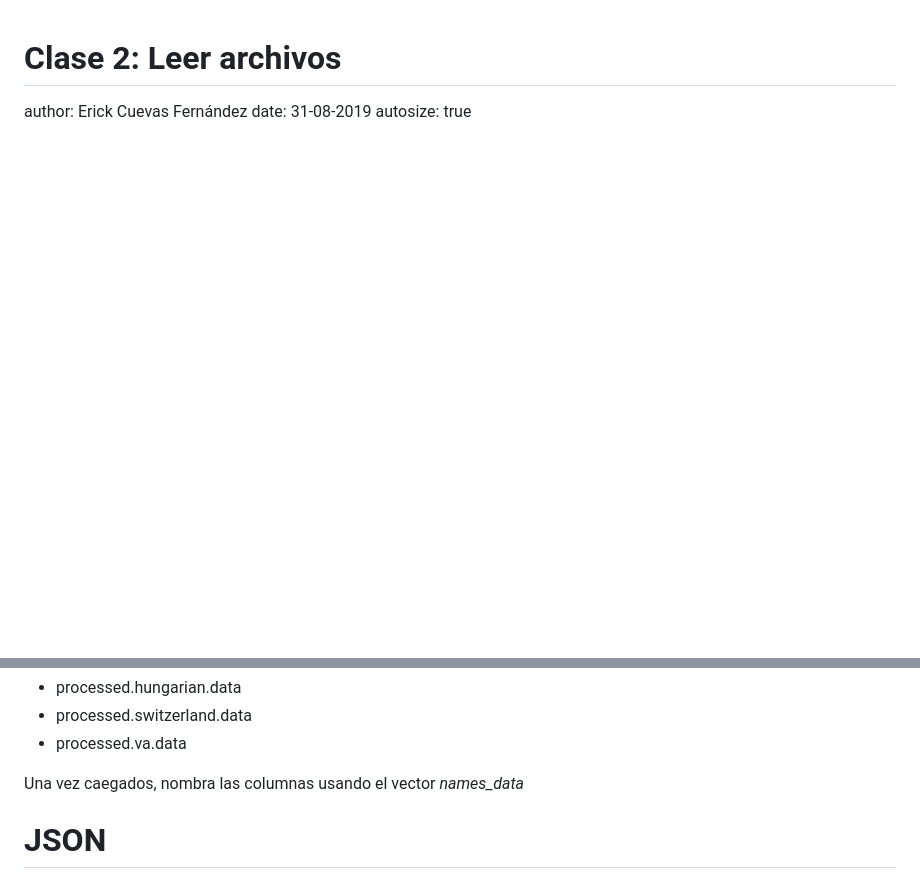
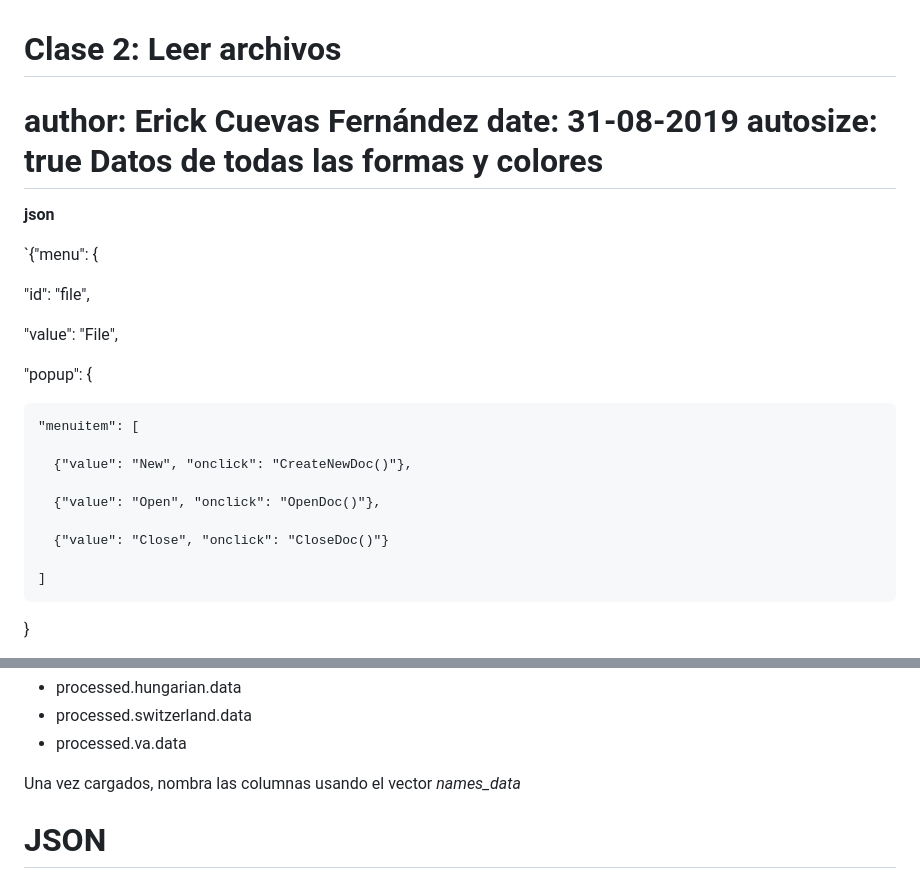
Before and after one commit to Erickcufe/Curso-R-2019, a Markdown page: Clase_2.md, 2 parts joined by grey strips. Drawn GitHub-style; blank space fills up the shorter version.

```diff
--- a/Clase_2.md
+++ b/Clase_2.md
@@ -3,3 +3,27 @@ Clase 2: Leer archivos
 author: Erick Cuevas Fernández
 date: 31-08-2019
 autosize: true
+Datos de todas las formas y colores
+========================================================
+**json**
+
+`{"menu": {
+
+  "id": "file",
+
+  "value": "File",
+
+  "popup": {
+
+    "menuitem": [
+
+      {"value": "New", "onclick": "CreateNewDoc()"},
+
+      {"value": "Open", "onclick": "OpenDoc()"},
+
+      {"value": "Close", "onclick": "CloseDoc()"}
+
+    ]
+
+  }
+
@@ -62,7 +132,7 @@ Carga los archivos como csv:
 - processed.switzerland.data
 - processed.va.data
 
-Una vez caegados, nombra las columnas usando el vector *names_data*
+Una vez cargados, nombra las columnas usando el vector *names_data*
 
 JSON
 ========================================================
```
Also changed, not shown: other parts of Clase_2.md (+169 -1 lines), imagenes/c21.jpg (added), 3 other files.
